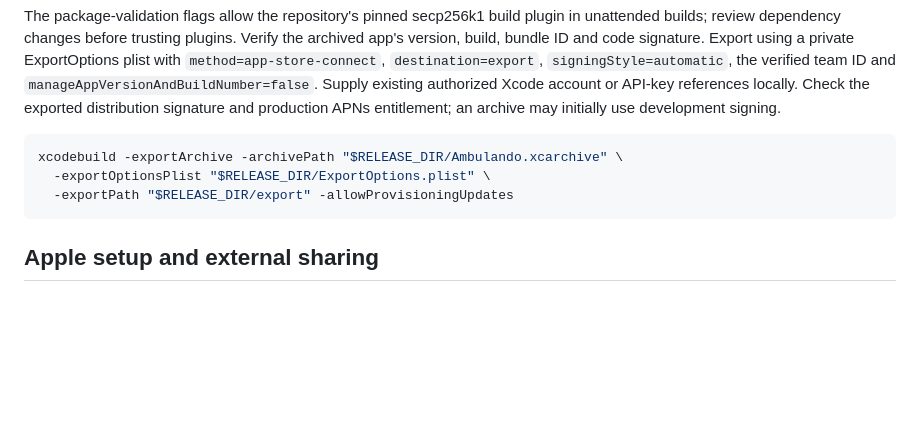
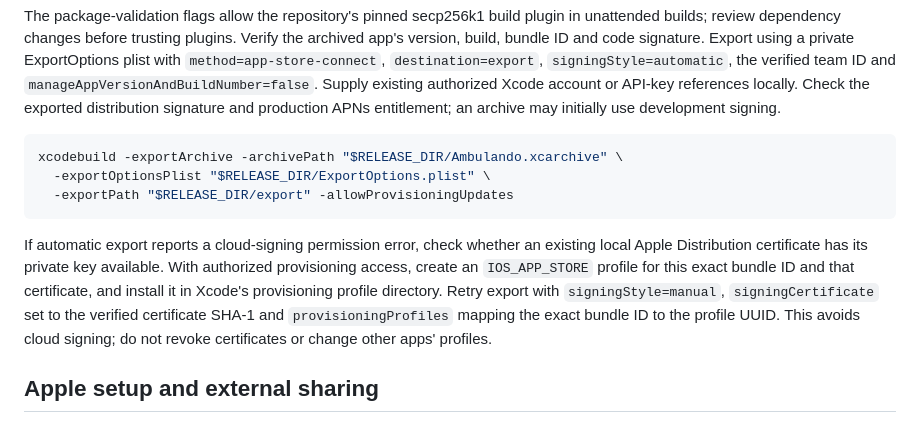
Before and after one commit to humansinstitute/ambulando-swift, a Markdown page: docs/testflight.md, the part around the change. GitHub-like rendering; blank space fills up the shorter version.

Commit message:
docs: explain verified local distribution signing fallback

````diff
--- a/docs/testflight.md
+++ b/docs/testflight.md
@@ -43,6 +43,15 @@ xcodebuild -exportArchive -archivePath "$RELEASE_DIR/Ambulando.xcarchive" \
   -exportPath "$RELEASE_DIR/export" -allowProvisioningUpdates
 ```
 
+If automatic export reports a cloud-signing permission error, check whether an
+existing local Apple Distribution certificate has its private key available.
+With authorized provisioning access, create an `IOS_APP_STORE` profile for this
+exact bundle ID and that certificate, and install it in Xcode's provisioning
+profile directory. Retry export with `signingStyle=manual`,
+`signingCertificate` set to the verified certificate SHA-1 and
+`provisioningProfiles` mapping the exact bundle ID to the profile UUID. This
+avoids cloud signing; do not revoke certificates or change other apps' profiles.
+
 ## Apple setup and external sharing
 
 An explicit bundle ID registration is separate from an App Store Connect app
````
